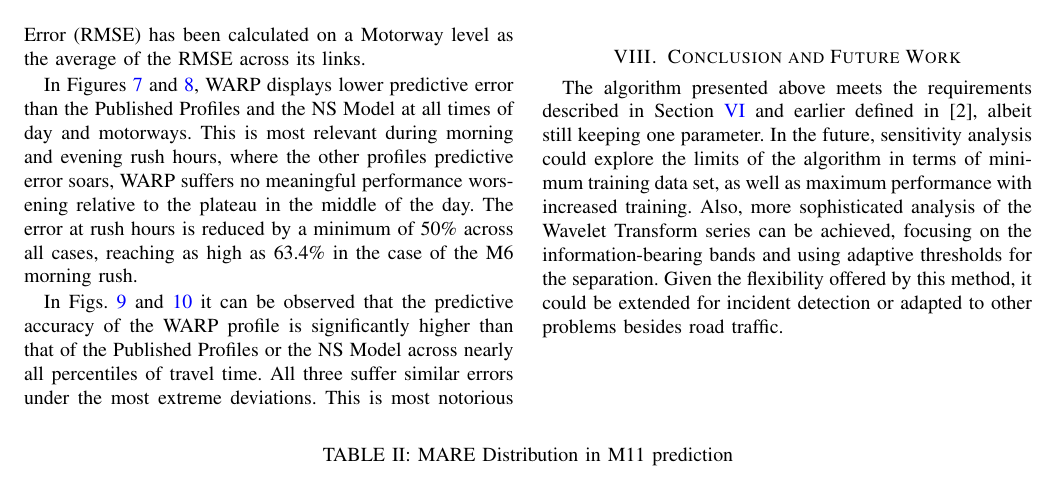
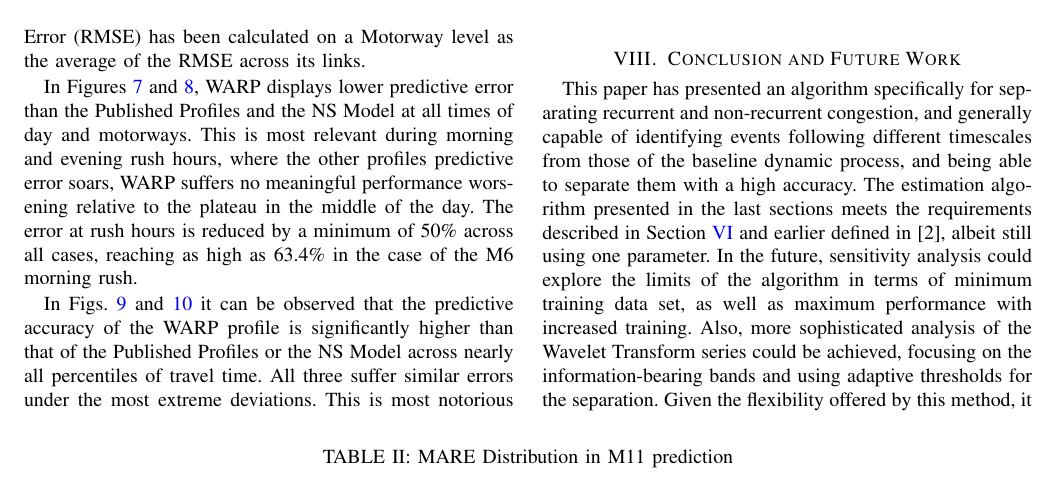
Before and after one commit to ACabrejas/IEEE_ITSC2020_WARP, a LaTeX paper (paper/root.tex): part of page 6 of 7 before the commit and part of page 6 of 8 after it, cut so that both start at the same text. Compiled offline with pdfLaTeX.

Commit message:
Style corrections Section 8

```diff
--- a/paper/root.tex
+++ b/paper/root.tex
@@ -446,9 +446,10 @@ This is most notorious in the percentile range $[50-95]$ where the Published Pro
 	\end{center}
 \end{table}
 \section{Conclusion and Future Work}
-The algorithm presented above meets the requirements described in Section \ref{algorithm} and earlier defined in \cite{ttprofiles}, albeit still keeping one parameter.
+This paper has presented an algorithm specifically for separating recurrent and non-recurrent congestion, and generally capable of identifying events following different timescales from those of the baseline dynamic process, and being able to separate them with a high accuracy.
+The estimation algorithm presented in the last sections meets the requirements described in Section \ref{algorithm} and earlier defined in \cite{ttprofiles}, albeit still using one parameter.
 In the future, sensitivity analysis could explore the limits of the algorithm in terms of minimum training data set, as well as maximum performance with increased training.
-Also, more sophisticated analysis of the Wavelet Transform series can be achieved, focusing on the information-bearing bands and using adaptive thresholds for the separation.
+Also, more sophisticated analysis of the Wavelet Transform series could be achieved, focusing on the information-bearing bands and using adaptive thresholds for the separation.
 Given the flexibility offered by this method, it could be extended for incident detection or adapted to other problems besides road traffic.
 \clearpage
 \begin{thebibliography}{00}
```
Also changed, not shown: paper/root.pdf, 1 other file.
